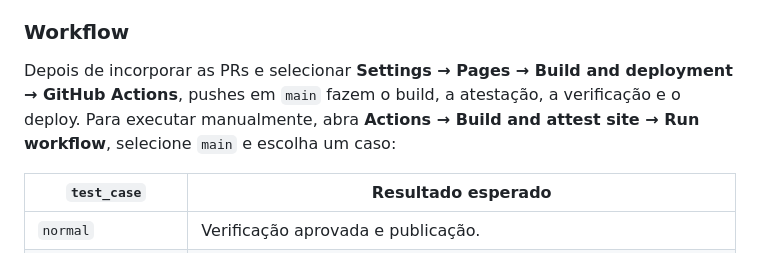
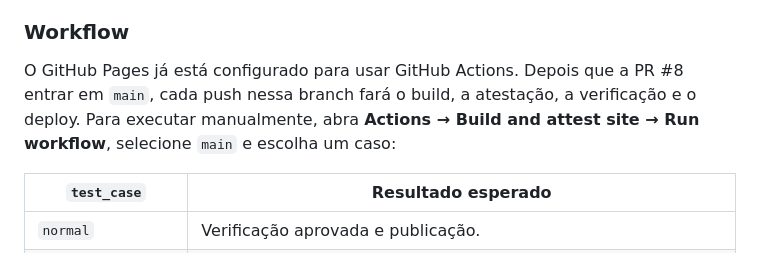
Before and after one commit to luigischmitt/secure-release, a Markdown page: README.md, the part around the change. Drawn GitHub-style.

Commit message:
docs: clarify Pages setup is already configured

```diff
--- a/README.md
+++ b/README.md
@@ -32,7 +32,7 @@ O pacote deve listar somente `index.html`. Para repetir o experimento didático
 
 ### Workflow
 
-Depois de incorporar as PRs e selecionar **Settings → Pages → Build and deployment → GitHub Actions**, pushes em `main` fazem o build, a atestação, a verificação e o deploy. Para executar manualmente, abra **Actions → Build and attest site → Run workflow**, selecione `main` e escolha um caso:
+O GitHub Pages já está configurado para usar GitHub Actions. Depois que a PR #8 entrar em `main`, cada push nessa branch fará o build, a atestação, a verificação e o deploy. Para executar manualmente, abra **Actions → Build and attest site → Run workflow**, selecione `main` e escolha um caso:
 
 | `test_case` | Resultado esperado |
 | --- | --- |
```
